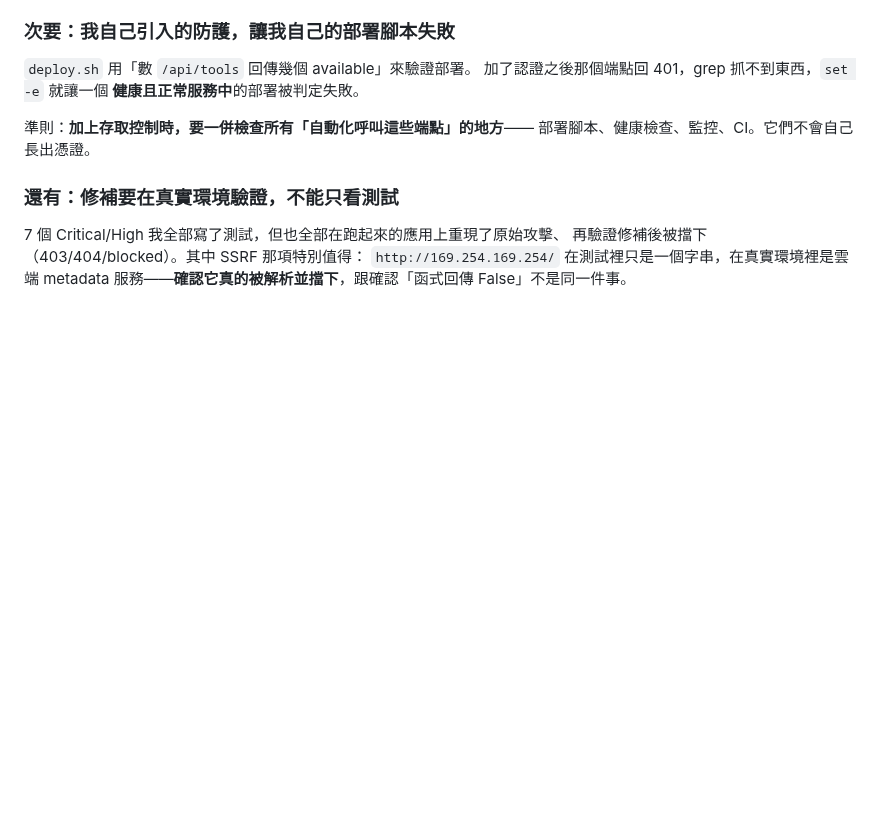
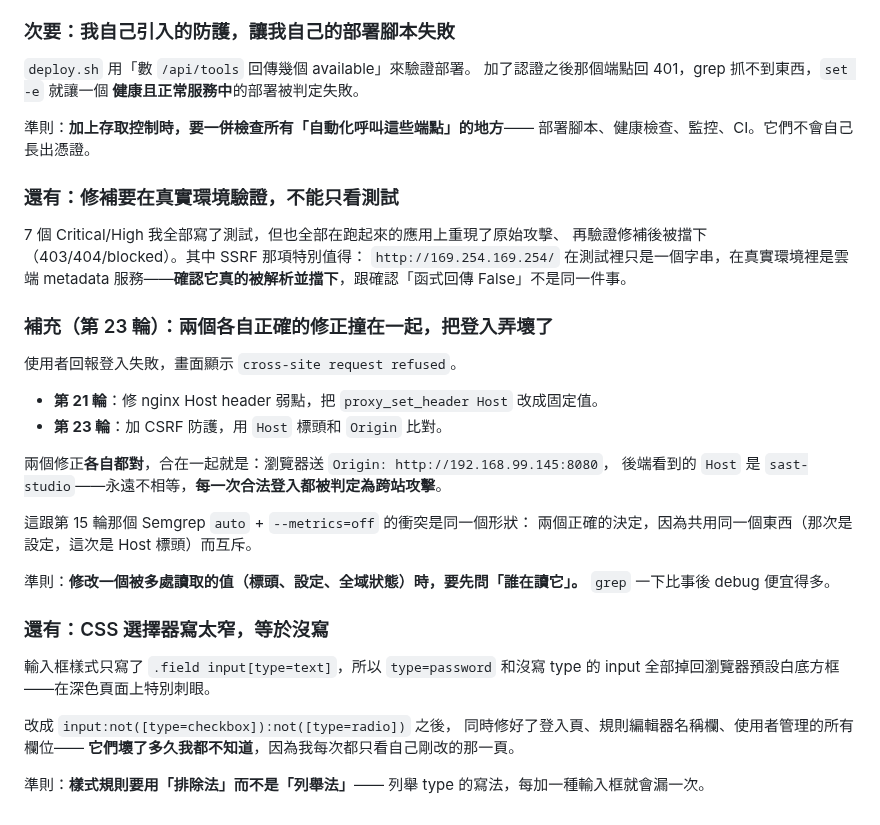
Before and after one commit to zzx789654/sast-, a Markdown page: lessons.md, the part around the change. Drawn GitHub-style; blank space fills up the shorter version.

Commit message:
Record how the Host fix and the CSRF check collided
Co-Authored-By: Claude Opus 5 <noreply@anthropic.com>

```diff
--- a/lessons.md
+++ b/lessons.md
@@ -747,3 +747,31 @@ Semgrep 的 `request-host-used` 是純文字比對，**不跳過註解**。
 再驗證修補後被擋下（403/404/blocked）。其中 SSRF 那項特別值得：
 `http://169.254.169.254/` 在測試裡只是一個字串，在真實環境裡是雲端 metadata
 服務——**確認它真的被解析並擋下**，跟確認「函式回傳 False」不是同一件事。
+
+### 補充（第 23 輪）：兩個各自正確的修正撞在一起，把登入弄壞了
+
+使用者回報登入失敗，畫面顯示 `cross-site request refused`。
+
+- **第 21 輪**：修 nginx Host header 弱點，把 `proxy_set_header Host` 改成固定值。
+- **第 23 輪**：加 CSRF 防護，用 `Host` 標頭和 `Origin` 比對。
+
+兩個修正**各自都對**，合在一起就是：瀏覽器送 `Origin: http://192.168.99.145:8080`，
+後端看到的 `Host` 是 `sast-studio`——永遠不相等，**每一次合法登入都被判定為跨站攻擊**。
+
+這跟第 15 輪那個 Semgrep `auto` + `--metrics=off` 的衝突是同一個形狀：
+兩個正確的決定，因為共用同一個東西（那次是設定，這次是 Host 標頭）而互斥。
+
+準則：**修改一個被多處讀取的值（標頭、設定、全域狀態）時，要先問「誰在讀它」。**
+`grep` 一下比事後 debug 便宜得多。
+
+### 還有：CSS 選擇器寫太窄，等於沒寫
+
+輸入框樣式只寫了 `.field input[type=text]`，所以 `type=password`
+和沒寫 type 的 input 全部掉回瀏覽器預設白底方框——在深色頁面上特別刺眼。
+
+改成 `input:not([type=checkbox]):not([type=radio])` 之後，
+同時修好了登入頁、規則編輯器名稱欄、使用者管理的所有欄位——
+**它們壞了多久我都不知道**，因為我每次都只看自己剛改的那一頁。
+
+準則：**樣式規則要用「排除法」而不是「列舉法」**——
+列舉 type 的寫法，每加一種輸入框就會漏一次。
```
